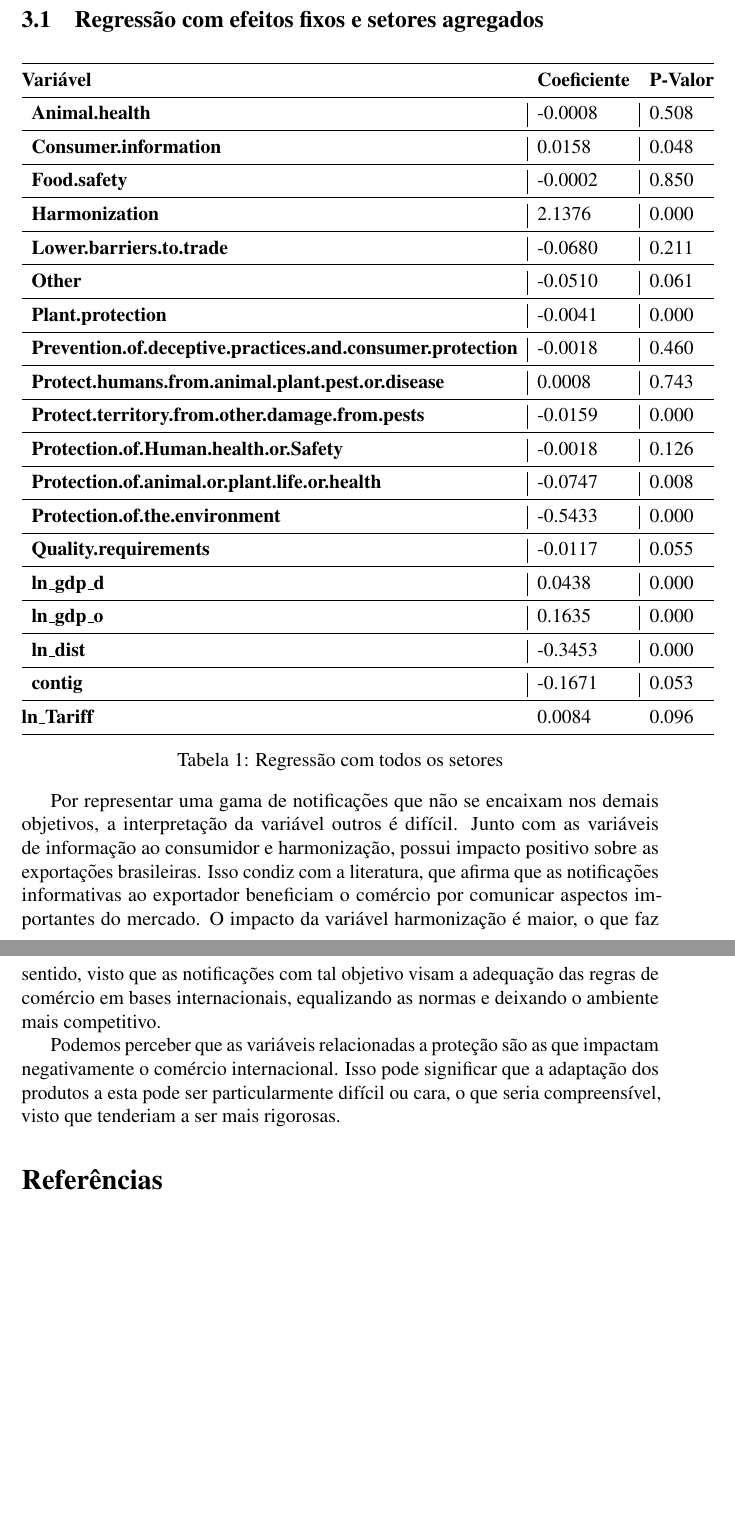
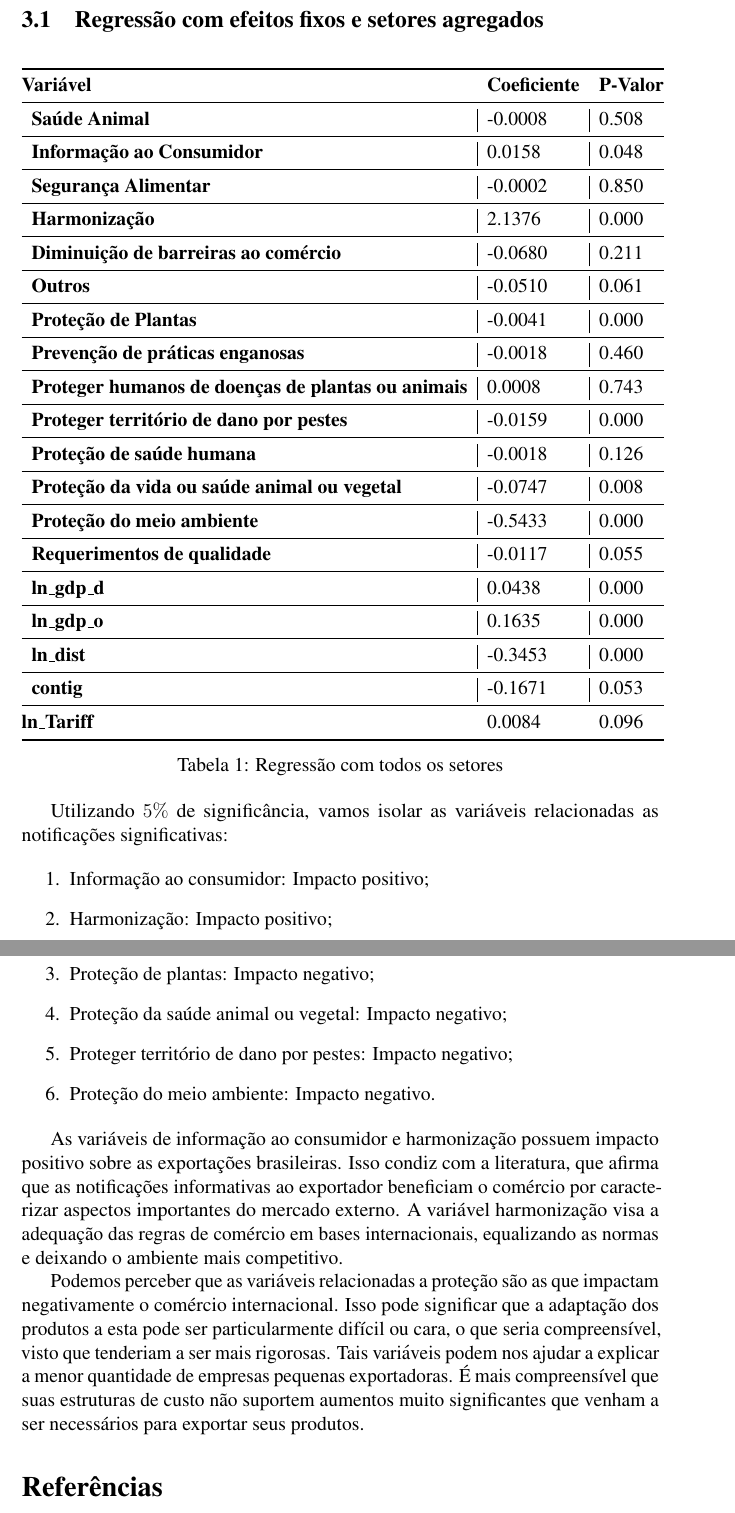
Before and after one commit to thcoelho/ITP_Notificacoes_Exportacao, a LaTeX document (Relatorio/Relatorio_ITP.tex, which reads Relatorio/Tabela_Setores_Cepii/Agregado.tex): two parts of pages 7 and 8 of 9 before the commit and two parts of pages 8 and 9 of 10 after it, joined at a grey line, cut so that both start at the same text, the shorter picture padded with empty space. Compiled offline with pdfLaTeX.

Commit message:
Nova seção

```diff
--- a/Relatorio/Relatorio_ITP.tex
+++ b/Relatorio/Relatorio_ITP.tex
@@ -124,9 +143,20 @@ O p valor é uma medida estatística simples que nos indica a relevância de uma
 
 \input{Tabela_Setores_Cepii/Agregado.tex}
 
-Por representar uma gama de notificações que não se encaixam nos demais objetivos, a interpretação da variável outros é difícil. Junto com as variáveis de informação ao consumidor e harmonização, possui impacto positivo sobre as exportações brasileiras. Isso condiz com a literatura, que afirma que as notificações informativas ao exportador beneficiam o comércio por comunicar aspectos importantes do mercado. O impacto da variável harmonização é maior, o que faz sentido, visto que as notificações com tal objetivo visam a adequação das regras de comércio em bases internacionais, equalizando as normas e deixando o ambiente mais competitivo.
+ Utilizando $5\%$ de significância, vamos isolar as variáveis relacionadas as notificações significativas:
 
-Podemos perceber que as variáveis relacionadas a proteção são as que impactam negativamente o comércio internacional. Isso pode significar que a adaptação dos produtos a esta pode ser particularmente difícil ou cara, o que seria compreensível, visto que tenderiam a ser mais rigorosas.
+\begin{enumerate}
+    \item Informação ao consumidor: Impacto positivo;
+    \item Harmonização: Impacto positivo;
+    \item Proteção de plantas: Impacto negativo;
+    \item Proteção da saúde animal ou vegetal: Impacto negativo;
+    \item Proteger território de dano por pestes: Impacto negativo;
+    \item Proteção do meio ambiente: Impacto negativo.
+\end{enumerate}
+
+ As variáveis de informação ao consumidor e harmonização possuem impacto positivo sobre as exportações brasileiras. Isso condiz com a literatura, que afirma que as notificações informativas ao exportador beneficiam o comércio por caracterizar aspectos importantes do mercado externo. A variável harmonização visa a adequação das regras de comércio em bases internacionais, equalizando as normas e deixando o ambiente mais competitivo.
+
+Podemos perceber que as variáveis relacionadas a proteção são as que impactam negativamente o comércio internacional. Isso pode significar que a adaptação dos produtos a esta pode ser particularmente difícil ou cara, o que seria compreensível, visto que tenderiam a ser mais rigorosas. Tais variáveis podem nos ajudar a explicar a menor quantidade de empresas pequenas exportadoras. É mais compreensível que suas estruturas de custo não suportem aumentos muito significantes que venham a ser necessários para exportar seus produtos.
 
 
 % \subsection{Regressão sem efeitos fixos e resultados setor por setor}
--- a/Relatorio/Tabela_Setores_Cepii/Agregado.tex
+++ b/Relatorio/Tabela_Setores_Cepii/Agregado.tex
@@ -4,20 +4,20 @@
     \begin{tabular}{@{}lll@{}}
     \toprule
     \textbf{Variável}                                                                       & \textbf{Coeficiente}         & \textbf{P-Valor} \\ \midrule
-    \multicolumn{1}{l|}{\textbf{Animal.health}}                                             & \multicolumn{1}{l|}{-0.0008} & 0.508           \\ \midrule
-    \multicolumn{1}{l|}{\textbf{Consumer.information}}                                      & \multicolumn{1}{l|}{0.0158}  & 0.048            \\ \midrule
-    \multicolumn{1}{l|}{\textbf{Food.safety}}                                               & \multicolumn{1}{l|}{-0.0002} & 0.850           \\ \midrule
-    \multicolumn{1}{l|}{\textbf{Harmonization}}                                             & \multicolumn{1}{l|}{2.1376}  & 0.000           \\ \midrule
-    \multicolumn{1}{l|}{\textbf{Lower.barriers.to.trade}}                                   & \multicolumn{1}{l|}{-0.0680} & 0.211           \\ \midrule
-    \multicolumn{1}{l|}{\textbf{Other}}                                                     & \multicolumn{1}{l|}{-0.0510} & 0.061           \\ \midrule
-    \multicolumn{1}{l|}{\textbf{Plant.protection}}                                          & \multicolumn{1}{l|}{-0.0041} & 0.000           \\ \midrule
-    \multicolumn{1}{l|}{\textbf{Prevention.of.deceptive.practices.and.consumer.protection}} & \multicolumn{1}{l|}{-0.0018} & 0.460           \\ \midrule
-    \multicolumn{1}{l|}{\textbf{Protect.humans.from.animal.plant.pest.or.disease}}          & \multicolumn{1}{l|}{0.0008}  & 0.743            \\ \midrule
-    \multicolumn{1}{l|}{\textbf{Protect.territory.from.other.damage.from.pests}}            & \multicolumn{1}{l|}{-0.0159} & 0.000           \\ \midrule
-    \multicolumn{1}{l|}{\textbf{Protection.of.Human.health.or.Safety}}                      & \multicolumn{1}{l|}{-0.0018} & 0.126           \\ \midrule
-    \multicolumn{1}{l|}{\textbf{Protection.of.animal.or.plant.life.or.health}}              & \multicolumn{1}{l|}{-0.0747} & 0.008           \\ \midrule
-    \multicolumn{1}{l|}{\textbf{Protection.of.the.environment}}                             & \multicolumn{1}{l|}{-0.5433} & 0.000         \\ \midrule
-    \multicolumn{1}{l|}{\textbf{Quality.requirements}}                                      & \multicolumn{1}{l|}{-0.0117} & 0.055           \\ \midrule
+    \multicolumn{1}{l|}{\textbf{Saúde Animal}}                                             & \multicolumn{1}{l|}{-0.0008} & 0.508           \\ \midrule
+    \multicolumn{1}{l|}{\textbf{Informação ao Consumidor}}                                      & \multicolumn{1}{l|}{0.0158}  & 0.048            \\ \midrule
+    \multicolumn{1}{l|}{\textbf{Segurança Alimentar}}                                               & \multicolumn{1}{l|}{-0.0002} & 0.850           \\ \midrule
+    \multicolumn{1}{l|}{\textbf{Harmonização}}                                             & \multicolumn{1}{l|}{2.1376}  & 0.000           \\ \midrule
+    \multicolumn{1}{l|}{\textbf{Diminuição de barreiras ao comércio}}                                   & \multicolumn{1}{l|}{-0.0680} & 0.211           \\ \midrule
+    \multicolumn{1}{l|}{\textbf{Outros}}                                                     & \multicolumn{1}{l|}{-0.0510} & 0.061           \\ \midrule
+    \multicolumn{1}{l|}{\textbf{Proteção de Plantas}}                                          & \multicolumn{1}{l|}{-0.0041} & 0.000           \\ \midrule
+    \multicolumn{1}{l|}{\textbf{Prevenção de práticas enganosas}} & \multicolumn{1}{l|}{-0.0018} & 0.460           \\ \midrule
+    \multicolumn{1}{l|}{\textbf{Proteger humanos de doenças de plantas ou animais}}          & \multicolumn{1}{l|}{0.0008}  & 0.743            \\ \midrule
+    \multicolumn{1}{l|}{\textbf{Proteger território de dano por pestes}}            & \multicolumn{1}{l|}{-0.0159} & 0.000           \\ \midrule
+    \multicolumn{1}{l|}{\textbf{Proteção de saúde humana}}                      & \multicolumn{1}{l|}{-0.0018} & 0.126           \\ \midrule
+    \multicolumn{1}{l|}{\textbf{Proteção da vida ou saúde animal ou vegetal}}              & \multicolumn{1}{l|}{-0.0747} & 0.008           \\ \midrule
+    \multicolumn{1}{l|}{\textbf{Proteção do meio ambiente}}                             & \multicolumn{1}{l|}{-0.5433} & 0.000         \\ \midrule
+    \multicolumn{1}{l|}{\textbf{Requerimentos de qualidade}}                                      & \multicolumn{1}{l|}{-0.0117} & 0.055           \\ \midrule
     \multicolumn{1}{l|}{\textbf{ln\_gdp\_d}}                                                & \multicolumn{1}{l|}{0.0438}  & 0.000            \\ \midrule
     \multicolumn{1}{l|}{\textbf{ln\_gdp\_o}}                                                & \multicolumn{1}{l|}{0.1635}  & 0.000            \\ \midrule
     \multicolumn{1}{l|}{\textbf{ln\_dist}}                                                  & \multicolumn{1}{l|}{-0.3453} & 0.000           \\ \midrule
```
Also changed, not shown: Relatorio/Imagens/Exportacao_2.tex (added, +5 -0 lines), Relatorio/Imagens/Exportacao_2.PNG (added), Relatorio/Relatorio_ITP.pdf, Relatorio/Relatorio_ITP.tex (25 more changed lines), Relatorio/Tabela_Setores_Cepii/Agregado.tex (2 more changed lines), 2 other files.
